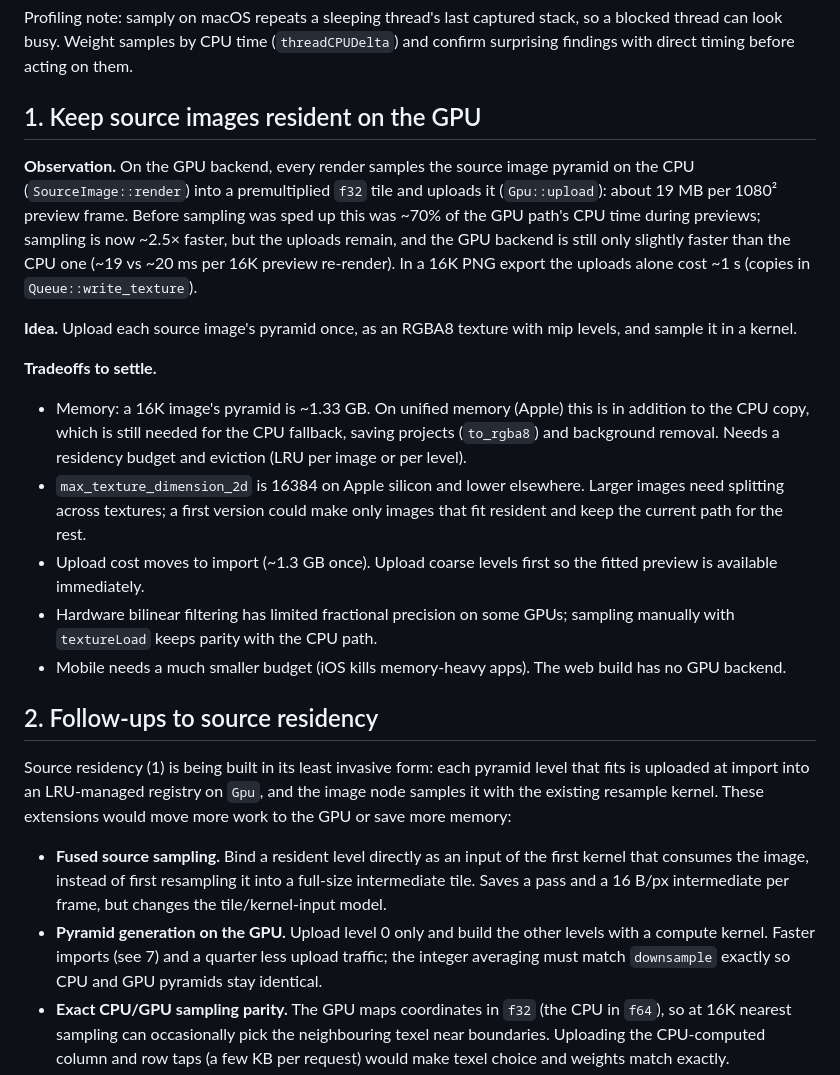
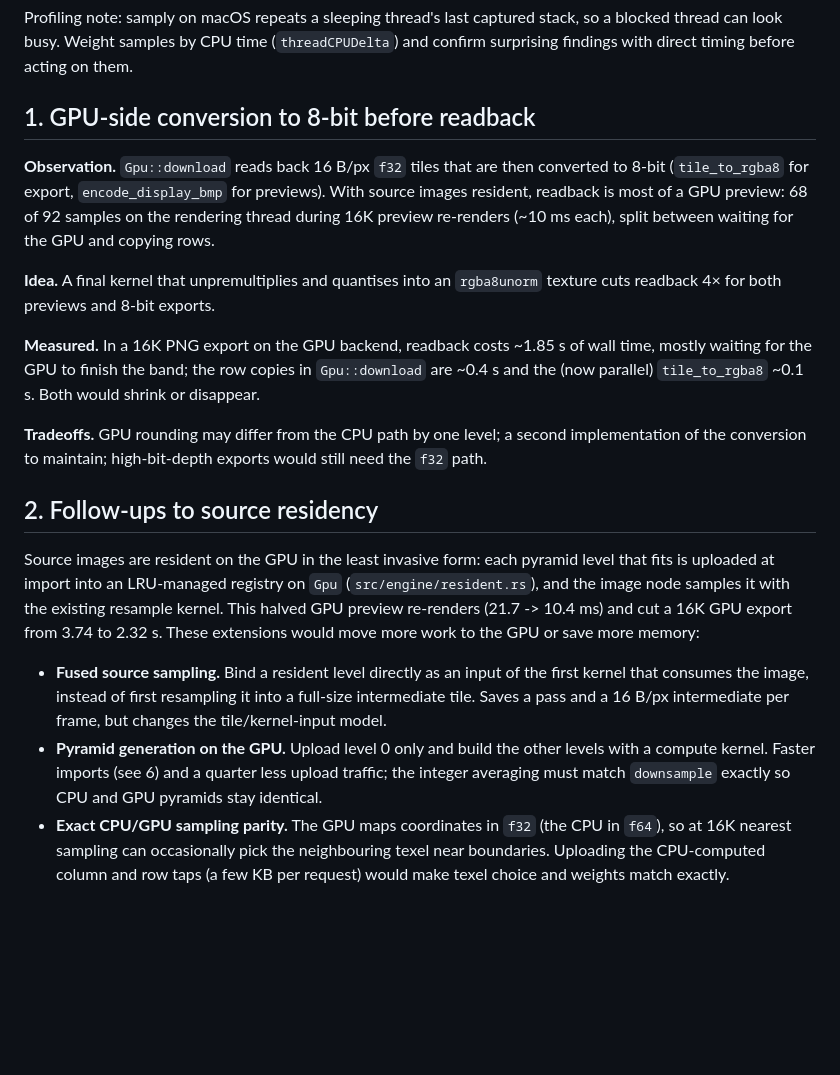
Before and after one commit to coproduto/delos, a Markdown page: FUTURE_INVESTIGATIONS.md, the part around one of its changes. Rendered like a GitHub page; blank space fills up the shorter version.

```diff
--- a/FUTURE_INVESTIGATIONS.md
+++ b/FUTURE_INVESTIGATIONS.md
@@ -10,48 +10,41 @@ stack, so a blocked thread can look busy. Weight samples by CPU time
 (`threadCPUDelta`) and confirm surprising findings with direct timing before
 acting on them.
 
-## 1. Keep source images resident on the GPU
+## 1. GPU-side conversion to 8-bit before readback
 
-**Observation.** On the GPU backend, every render samples the source image
-pyramid on the CPU (`SourceImage::render`) into a premultiplied `f32` tile and
-uploads it (`Gpu::upload`): about 19 MB per 1080² preview frame. Before
-sampling was sped up this was ~70% of the GPU path's CPU time during
-previews; sampling is now ~2.5× faster, but the uploads remain, and the GPU
-backend is still only slightly faster than the CPU one (~19 vs ~20 ms per 16K
-preview re-render). In a 16K PNG export the uploads alone cost ~1 s (copies in
-`Queue::write_texture`).
+**Observation.** `Gpu::download` reads back 16 B/px `f32` tiles that are then
+converted to 8-bit (`tile_to_rgba8` for export, `encode_display_bmp` for
+previews). With source images resident, readback is most of a GPU preview:
+68 of 92 samples on the rendering thread during 16K preview re-renders
+(~10 ms each), split between waiting for the GPU and copying rows.
 
-**Idea.** Upload each source image's pyramid once, as an RGBA8 texture with
-mip levels, and sample it in a kernel.
+**Idea.** A final kernel that unpremultiplies and quantises into an
+`rgba8unorm` texture cuts readback 4× for both previews and 8-bit exports.
 
-**Tradeoffs to settle.**
-- Memory: a 16K image's pyramid is ~1.33 GB. On unified memory (Apple) this is
-  in addition to the CPU copy, which is still needed for the CPU fallback,
-  saving projects (`to_rgba8`) and background removal. Needs a residency budget
-  and eviction (LRU per image or per level).
-- `max_texture_dimension_2d` is 16384 on Apple silicon and lower elsewhere.
-  Larger images need splitting across textures; a first version could make only
-  images that fit resident and keep the current path for the rest.
-- Upload cost moves to import (~1.3 GB once). Upload coarse levels first so the
-  fitted preview is available immediately.
-- Hardware bilinear filtering has limited fractional precision on some GPUs;
-  sampling manually with `textureLoad` keeps parity with the CPU path.
-- Mobile needs a much smaller budget (iOS kills memory-heavy apps). The web
-  build has no GPU backend.
+**Measured.** In a 16K PNG export on the GPU backend, readback costs ~1.85 s
+of wall time, mostly waiting for the GPU to finish the band; the row copies in
+`Gpu::download` are ~0.4 s and the (now parallel) `tile_to_rgba8` ~0.1 s.
+Both would shrink or disappear.
+
+**Tradeoffs.** GPU rounding may differ from the CPU path by one level; a second
+implementation of the conversion to maintain; high-bit-depth exports would still
+need the `f32` path.
 
 ## 2. Follow-ups to source residency
 
-Source residency (1) is being built in its least invasive form: each pyramid
-level that fits is uploaded at import into an LRU-managed registry on `Gpu`,
-and the image node samples it with the existing resample kernel. These
-extensions would move more work to the GPU or save more memory:
+Source images are resident on the GPU in the least invasive form: each
+pyramid level that fits is uploaded at import into an LRU-managed registry on
+`Gpu` (`src/engine/resident.rs`), and the image node samples it with the
+existing resample kernel. This halved GPU preview re-renders (21.7 -> 10.4 ms)
+and cut a 16K GPU export from 3.74 to 2.32 s. These extensions would move more
+work to the GPU or save more memory:
 
 - **Fused source sampling.** Bind a resident level directly as an input of
   the first kernel that consumes the image, instead of first resampling it
   into a full-size intermediate tile. Saves a pass and a 16 B/px intermediate
   per frame, but changes the tile/kernel-input model.
 - **Pyramid generation on the GPU.** Upload level 0 only and build the other
-  levels with a compute kernel. Faster imports (see 7) and a quarter less
+  levels with a compute kernel. Faster imports (see 6) and a quarter less
   upload traffic; the integer averaging must match `downsample` exactly so
   CPU and GPU pyramids stay identical.
 - **Exact CPU/GPU sampling parity.** The GPU maps coordinates in `f32`
```
Also changed, not shown: other parts of FUTURE_INVESTIGATIONS.md (+4 -22 lines), NEXT_FEATURES.md (added, +24 -0 lines).
